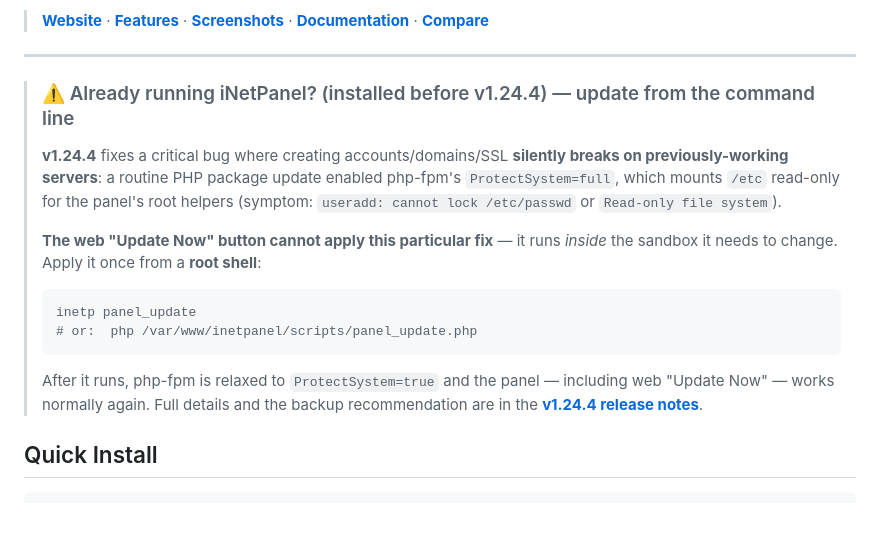
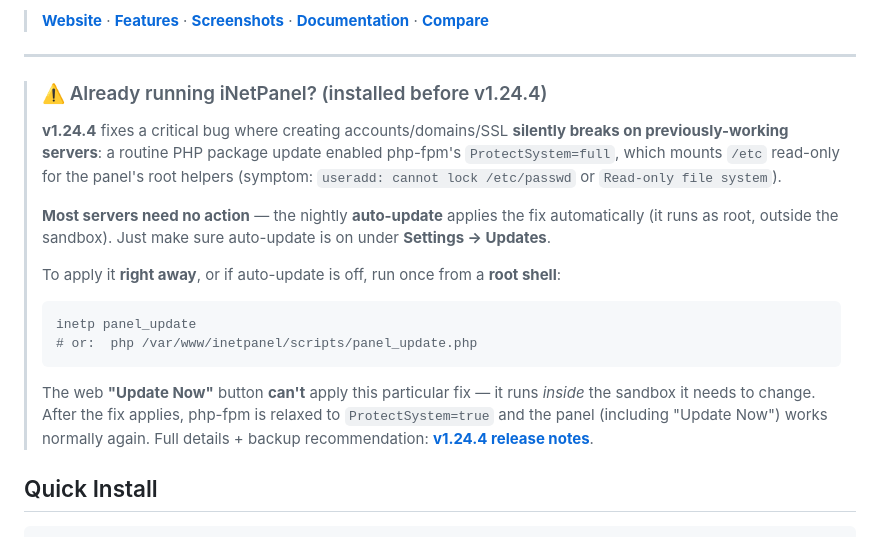
Before and after one commit to tuxxin/iNetPanel, a Markdown page: README.md, the part around the change. GitHub-like rendering.

Commit message:
README: clarify the php-fpm fix auto-applies via nightly auto-update (manual CLI only if you want it now / auto-update off)
Co-Authored-By: Claude Opus 4.8 (1M context) <noreply@anthropic.com>

````diff
--- a/README.md
+++ b/README.md
@@ -19,15 +19,17 @@ iNetPanel is a free, open-source hosting control panel designed for **home serve
 
 ---
 
-> ### ⚠️ Already running iNetPanel? (installed before v1.24.4) — update from the command line
+> ### ⚠️ Already running iNetPanel? (installed before v1.24.4)
 > **v1.24.4** fixes a critical bug where creating accounts/domains/SSL **silently breaks on previously-working servers**: a routine PHP package update enabled php-fpm's `ProtectSystem=full`, which mounts `/etc` read-only for the panel's root helpers (symptom: `useradd: cannot lock /etc/passwd` or `Read-only file system`).
 >
-> **The web "Update Now" button cannot apply this particular fix** — it runs *inside* the sandbox it needs to change. Apply it once from a **root shell**:
+> **Most servers need no action** — the nightly **auto-update** applies the fix automatically (it runs as root, outside the sandbox). Just make sure auto-update is on under **Settings → Updates**.
+>
+> To apply it **right away**, or if auto-update is off, run once from a **root shell**:
 > ```bash
 > inetp panel_update
 > # or:  php /var/www/inetpanel/scripts/panel_update.php
 > ```
-> After it runs, php-fpm is relaxed to `ProtectSystem=true` and the panel — including web "Update Now" — works normally again. Full details and the backup recommendation are in the **[v1.24.4 release notes](https://github.com/tuxxin/iNetPanel/releases/tag/v1.24.4)**.
+> The web **"Update Now"** button **can't** apply this particular fix — it runs *inside* the sandbox it needs to change. After the fix applies, php-fpm is relaxed to `ProtectSystem=true` and the panel (including "Update Now") works normally again. Full details + backup recommendation: **[v1.24.4 release notes](https://github.com/tuxxin/iNetPanel/releases/tag/v1.24.4)**.
 
 ## Quick Install
 
````
